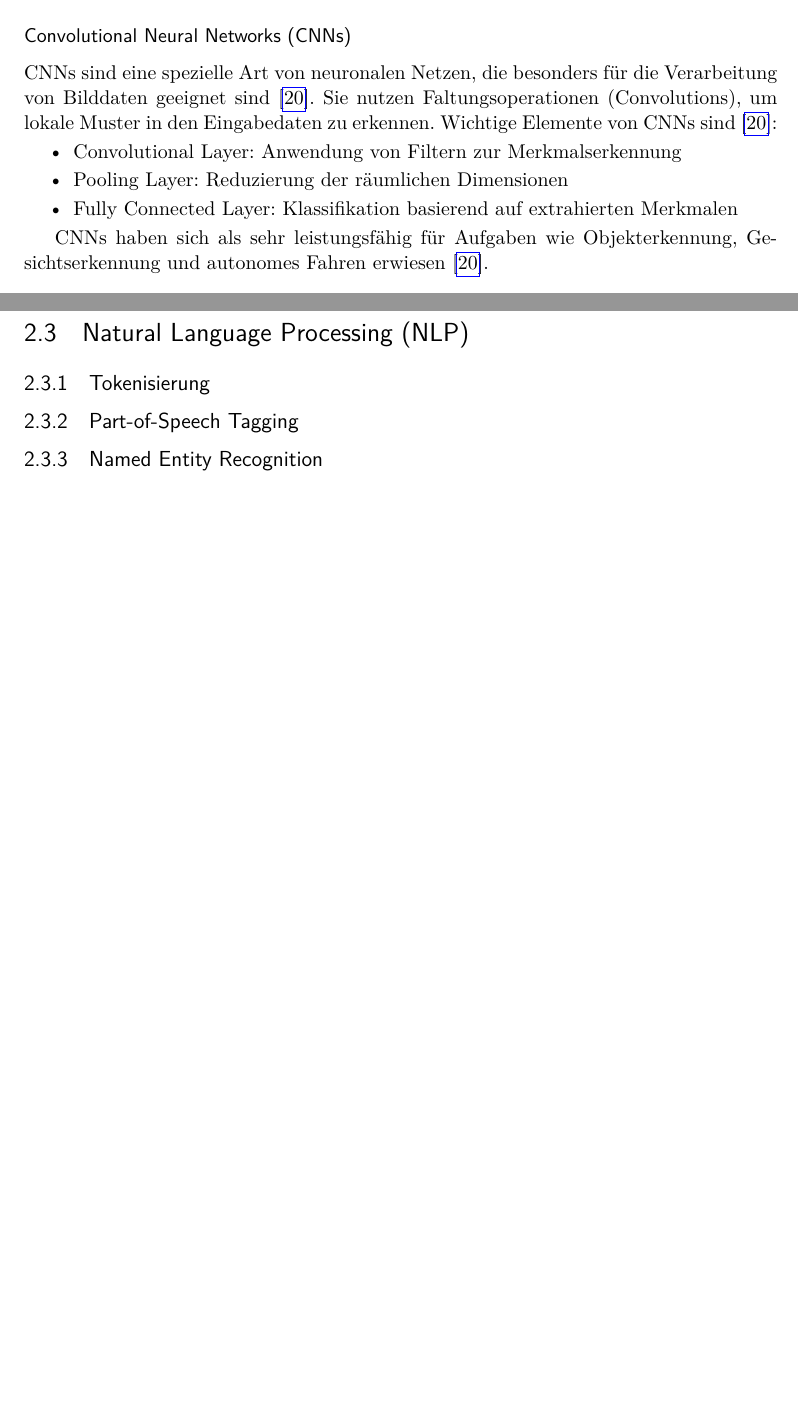
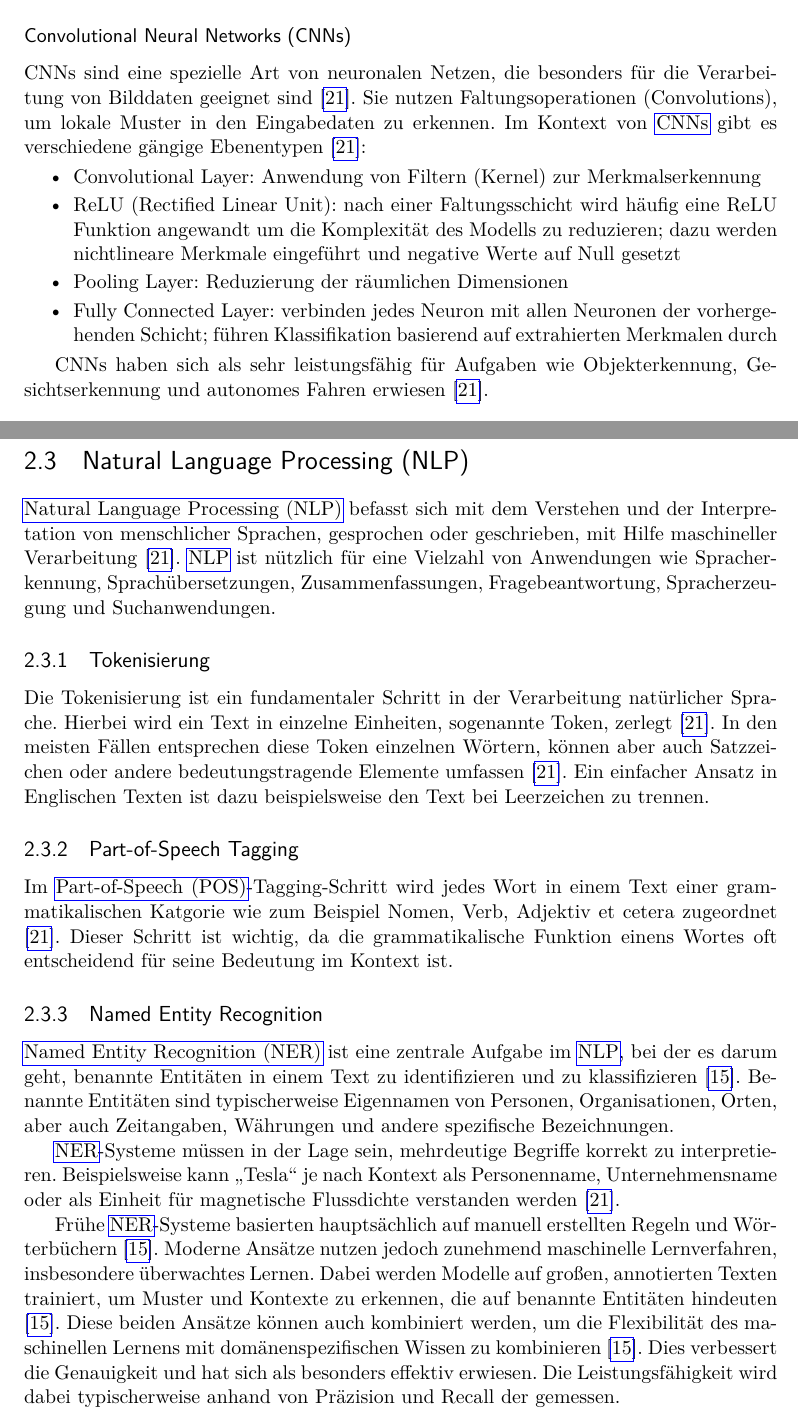
Before and after one commit to PatrickS0702/BachelorThesis, a LaTeX thesis (main.tex, which reads acronyms.tex, chapters/technischeGrundlagen.tex): two parts of pages 14 and 15 of 36 before the commit and two parts of pages 14 and 15 of 37 after it, joined at a grey line, cut so that both start at the same text, the shorter picture padded with empty space. Compiled offline with pdfLaTeX.

Commit message:
adding text for nlp and adapting cnns

```diff
--- a/acronyms.tex
+++ b/acronyms.tex
@@ -7,3 +7,6 @@
 \newacronym{LSTM}{LSTM}{Long Short-Term Memory}
 \newacronym{RNN}{RNN}{Reccurent Neural Network}
 \newacronym{CNN}{CNN}{Concolutional Neural Network}
+\newacronym{NLP}{NLP}{Natural Language Processing}
+\newacronym{NER}{NER}{Named Entity Recognition}
+\newacronym{POS}{POS}{Part-of-Speech}
--- a/chapters/technischeGrundlagen.tex
+++ b/chapters/technischeGrundlagen.tex
@@ -125,27 +125,40 @@ Wichtige Konzepte im Deep Learning sind:
 
 \subsubsection{Convolutional Neural Networks (CNNs)}
 \label{subsubsec:cnn}
-CNNs sind eine spezielle Art von neuronalen Netzen, die besonders für die Verarbeitung von Bilddaten geeignet sind \cite{RebalaGopinath2019AItM}. Sie nutzen Faltungsoperationen (Convolutions), um lokale Muster in den Eingabedaten zu erkennen. Wichtige Elemente von CNNs sind \cite{RebalaGopinath2019AItM}:
+CNNs sind eine spezielle Art von neuronalen Netzen, die besonders für die Verarbeitung von Bilddaten geeignet sind \cite{RebalaGopinath2019AItM}. Sie nutzen Faltungsoperationen (Convolutions), um lokale Muster in den Eingabedaten zu erkennen. Im Kontext von \glspl{CNN} gibt es verschiedene gängige Ebenentypen \cite{RebalaGopinath2019AItM}:
 
 \begin{itemize}
-	\item Convolutional Layer: Anwendung von Filtern zur Merkmalserkennung
+	\item Convolutional Layer: Anwendung von Filtern (Kernel) zur Merkmalserkennung
+	\item ReLU (Rectified Linear Unit): nach einer Faltungsschicht wird häufig eine ReLU Funktion angewandt um die Komplexität des Modells zu reduzieren; dazu werden nichtlineare Merkmale eingeführt und negative Werte auf Null gesetzt
 	\item Pooling Layer: Reduzierung der räumlichen Dimensionen
-	\item Fully Connected Layer: Klassifikation basierend auf extrahierten Merkmalen
+	\item Fully Connected Layer: verbinden jedes Neuron mit allen Neuronen der vorhergehenden Schicht; führen Klassifikation basierend auf extrahierten Merkmalen durch
 \end{itemize}
 
 CNNs haben sich als sehr leistungsfähig für Aufgaben wie Objekterkennung, Gesichtserkennung und autonomes Fahren erwiesen \cite{RebalaGopinath2019AItM}.
 
 \section{Natural Language Processing (NLP)}
 \label{sec:nlp}
+\gls{NLP} befasst sich mit dem Verstehen und der Interpretation von menschlicher
+Sprachen, gesprochen oder geschrieben, mit Hilfe maschineller Verarbeitung \cite{RebalaGopinath2019AItM}. \gls{NLP} ist nützlich für eine Vielzahl von
+Anwendungen wie Spracherkennung, Sprachübersetzungen, Zusammenfassungen,
+Fragebeantwortung, Spracherzeugung und Suchanwendungen.
 
 \subsection{Tokenisierung}
 \label{subsec:tokenisierung}
+Die Tokenisierung ist ein fundamentaler Schritt in der Verarbeitung natürlicher Sprache. Hierbei wird ein Text in einzelne Einheiten, sogenannte Token, zerlegt \cite{RebalaGopinath2019AItM}. In den meisten Fällen entsprechen diese Token einzelnen Wörtern, können aber auch Satzzeichen oder andere bedeutungstragende Elemente umfassen \cite{RebalaGopinath2019AItM}. Ein einfacher Ansatz in Englischen Texten ist dazu beispielsweise den Text bei Leerzeichen zu trennen.
 
 \subsection{Part-of-Speech Tagging}
 \label{subsec:pos-tagging}
+Im \gls{POS}-Tagging-Schritt wird jedes Wort in einem Text einer grammatikalischen Katgorie wie zum Beispiel Nomen, Verb, Adjektiv et cetera zugeordnet \cite{RebalaGopinath2019AItM}. Dieser Schritt ist wichtig, da die grammatikalische Funktion einens Wortes oft entscheidend für seine Bedeutung im Kontext ist.
 
 \subsection{Named Entity Recognition}
 \label{subsec:ner}
+\gls{NER} ist eine zentrale Aufgabe im \gls{NLP}, bei der es darum geht, benannte Entitäten in einem Text zu identifizieren und zu klassifizieren \cite{nadeau2007survey}. Benannte Entitäten sind typischerweise Eigennamen von Personen, Organisationen, Orten, aber auch Zeitangaben, Währungen und andere spezifische Bezeichnungen.
+
+\gls{NER}-Systeme müssen in der Lage sein, mehrdeutige Begriffe korrekt zu interpretieren. Beispielsweise kann "Tesla" je nach Kontext als Personenname, Unternehmensname oder als Einheit für magnetische Flussdichte verstanden werden \cite{RebalaGopinath2019AItM}.
+
+Frühe \gls{NER}-Systeme basierten hauptsächlich auf manuell erstellten Regeln und Wörterbüchern \cite{nadeau2007survey}. Moderne Ansätze nutzen jedoch zunehmend maschinelle Lernverfahren, insbesondere überwachtes Lernen. Dabei werden Modelle auf großen, annotierten Texten trainiert, um Muster und Kontexte zu erkennen, die auf benannte Entitäten hindeuten \cite{nadeau2007survey}.
+Diese beiden Ansätze können auch kombiniert werden, um die Flexibilität des maschinellen Lernens mit domänenspezifischen Wissen zu kombinieren \cite{nadeau2007survey}. Dies verbessert die Genauigkeit und hat sich als besonders effektiv erwiesen. Die Leistungsfähigkeit wird dabei typischerweise anhand von Präzision und Recall der gemessen.
 
 \section{Transformer-Architekturen und Large Language Models}
 \label{sec:transformers-llms}
```
Also changed, not shown: references.bib (+11 -0 lines).
